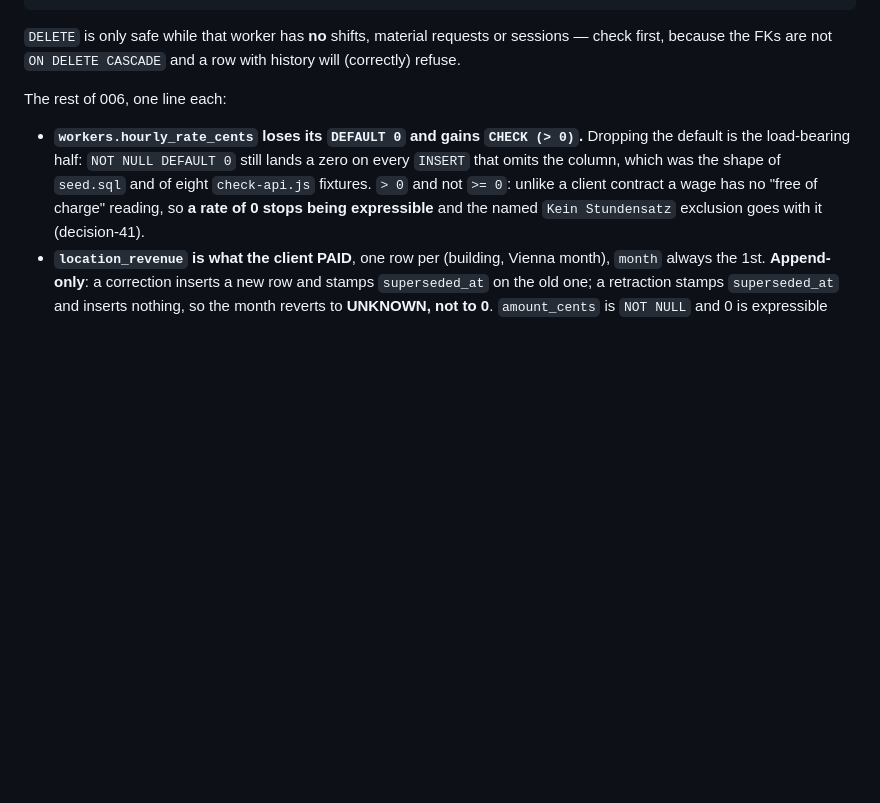
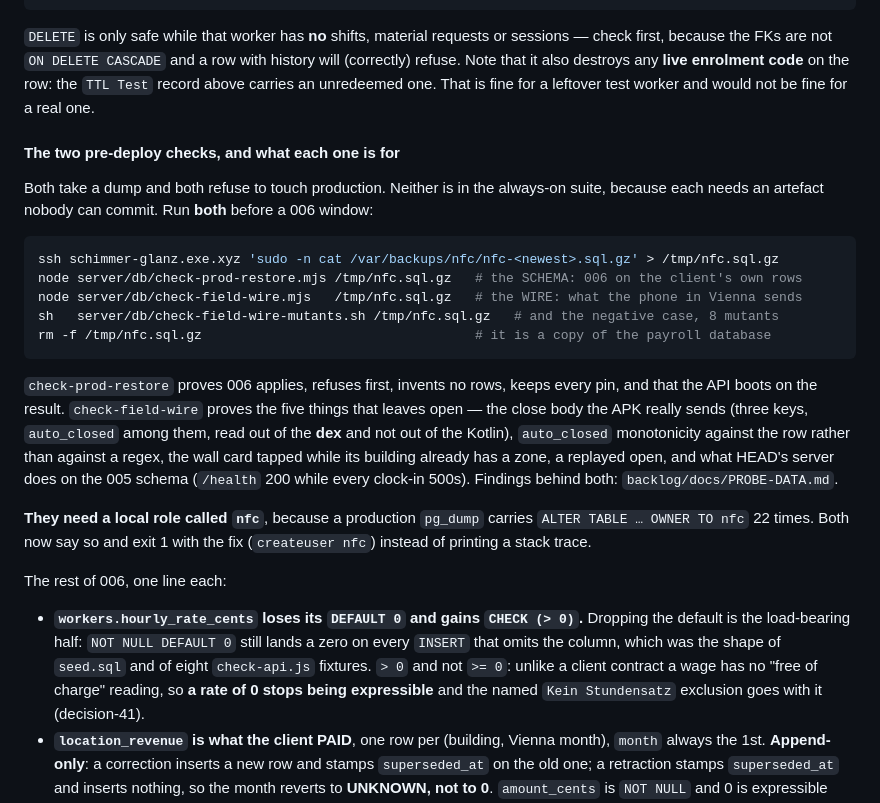
Before and after one commit to proximata/nfc-timesheets, a Markdown page: server/db/README.md, the part around the change. Rendered like a GitHub page; blank space fills up the shorter version.

Commit message:
Give the wire check a home, or nothing will ever run it again by accident
RECON's H5 was that probe-zones-revenue.mjs is 634 lines referenced by no README, runbook
or script. check-field-wire.mjs would have been the second such orphan. It and its mutant
runner are now in db/README.md's 006 section, beside check-prod-restore, with the one thing
that separates them stated: one proves the SCHEMA on the client's rows, the other proves the
WIRE the phone in Vienna actually speaks. Both are listed to run before a 006 window, and
the copy of the payroll database they need is deleted in the same block that fetches it.

Also recorded there: the local `nfc` role both files need, and that DELETEing the TTL Test
row also destroys the live unredeemed enrolment code sitting on it -- fine for a leftover
test worker, not fine for a real one, and not previously written down.

````diff
--- a/server/db/README.md
+++ b/server/db/README.md
@@ -205,7 +205,34 @@ psql "$DATABASE_URL" -c "DELETE FROM workers WHERE id = 6"
 
 `DELETE` is only safe while that worker has **no** shifts, material requests or sessions —
 check first, because the FKs are not `ON DELETE CASCADE` and a row with history will
-(correctly) refuse.
+(correctly) refuse. Note that it also destroys any **live enrolment code** on the row: the
+`TTL Test` record above carries an unredeemed one. That is fine for a leftover test worker
+and would not be fine for a real one.
+
+#### The two pre-deploy checks, and what each one is for
+
+Both take a dump and both refuse to touch production. Neither is in the always-on suite,
+because each needs an artefact nobody can commit. Run **both** before a 006 window:
+
+```sh
+ssh schimmer-glanz.exe.xyz 'sudo -n cat /var/backups/nfc/nfc-<newest>.sql.gz' > /tmp/nfc.sql.gz
+node server/db/check-prod-restore.mjs /tmp/nfc.sql.gz   # the SCHEMA: 006 on the client's own rows
+node server/db/check-field-wire.mjs   /tmp/nfc.sql.gz   # the WIRE: what the phone in Vienna sends
+sh   server/db/check-field-wire-mutants.sh /tmp/nfc.sql.gz   # and the negative case, 8 mutants
+rm -f /tmp/nfc.sql.gz                                   # it is a copy of the payroll database
+```
+
+`check-prod-restore` proves 006 applies, refuses first, invents no rows, keeps every pin,
+and that the API boots on the result. `check-field-wire` proves the five things that leaves
+open — the close body the APK really sends (three keys, `auto_closed` among them, read out
+of the **dex** and not out of the Kotlin), `auto_closed` monotonicity against the row rather
+than against a regex, the wall card tapped while its building already has a zone, a replayed
+open, and what HEAD's server does on the 005 schema (`/health` 200 while every clock-in
+500s). Findings behind both: `backlog/docs/PROBE-DATA.md`.
+
+**They need a local role called `nfc`**, because a production `pg_dump` carries
+`ALTER TABLE … OWNER TO nfc` 22 times. Both now say so and exit 1 with the fix
+(`createuser nfc`) instead of printing a stack trace.
 
 The rest of 006, one line each:
 
````
